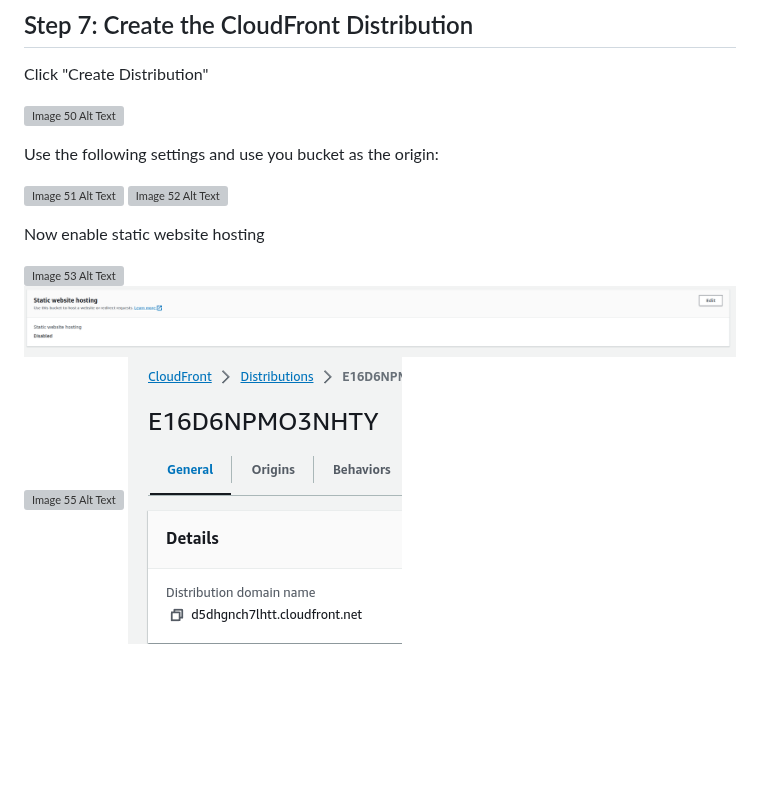
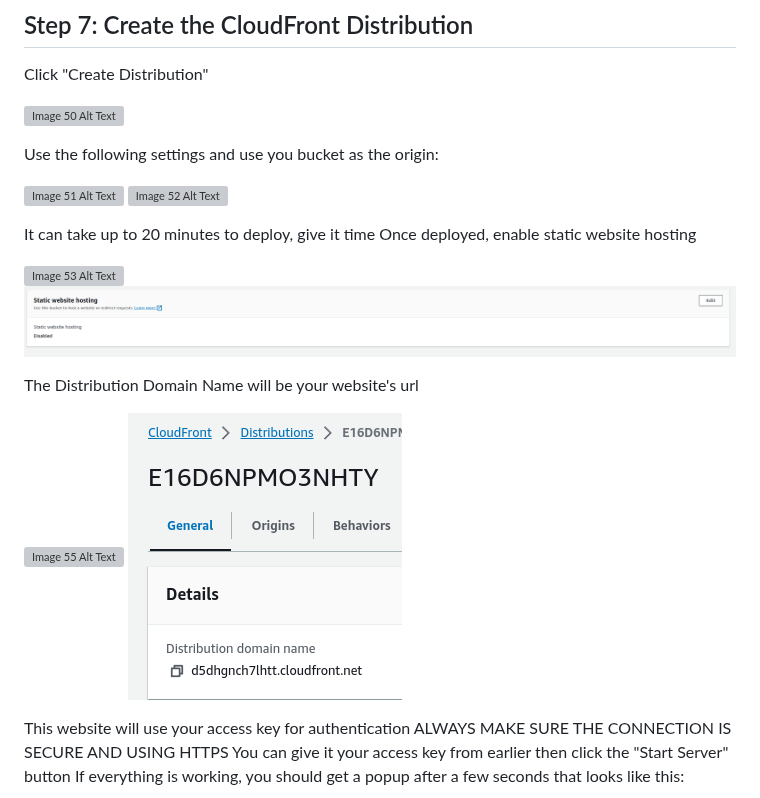
Before and after one commit to foulscar/AWSmcserverautomation, a Markdown page: README.md, the part around the change. Rendered like a GitHub page; blank space fills up the shorter version; grey boxes are pictures that could not be loaded.

```diff
--- a/README.md
+++ b/README.md
@@ -447,11 +447,21 @@ Use the following settings and use you bucket as the origin:
 ![Image 51 Alt Text](images/image51.png)
 ![Image 52 Alt Text](images/image52.png)
 
-Now enable static website hosting
+It can take up to 20 minutes to deploy, give it time
+Once deployed, enable static website hosting
 
 ![Image 53 Alt Text](images/image53.png)
 ![Image 54 Alt Text](images/image54.png)
+
+The Distribution Domain Name will be your website's url
+
 ![Image 55 Alt Text](images/image55.png)
 ![Image 56 Alt Text](images/image56.png)
+
+This website will use your access key for authentication
+ALWAYS MAKE SURE THE CONNECTION IS SECURE AND USING HTTPS
+You can give it your access key from earlier then click the "Start Server" button
+If everything is working, you should get a popup after a few seconds that looks like this:
+
 ![Image 57 Alt Text](images/image57.png)
 ![Image 58 Alt Text](images/image58.png)
```
